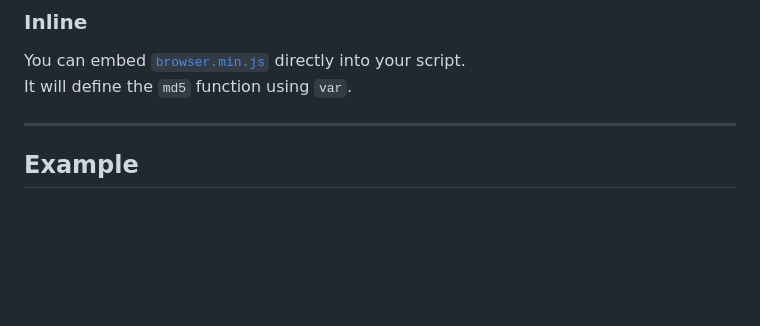
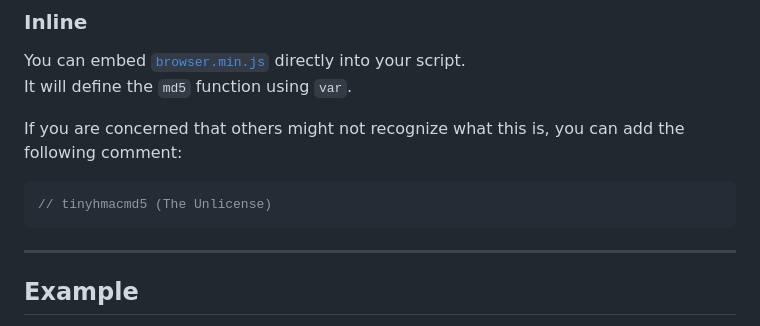
Before and after one commit to bddjr/tinyhmacmd5, a Markdown page: README.md, the part around the change. GitHub-like rendering; blank space fills up the shorter version.

Commit message:
If you are concerned that others might not recognize what this is

````diff
--- a/README.md
+++ b/README.md
@@ -93,6 +93,12 @@ It will define the `md5` function using `var`.
 
 You can embed [`browser.min.js`](browser.min.js) directly into your script.
 It will define the `md5` function using `var`.
+
+If you are concerned that others might not recognize what this is, you can add the following comment:
+
+```js
+// tinyhmacmd5 (The Unlicense)
+```
 
 ---
 
````
Also changed, not shown: README-zh.md (+6 -0 lines).
